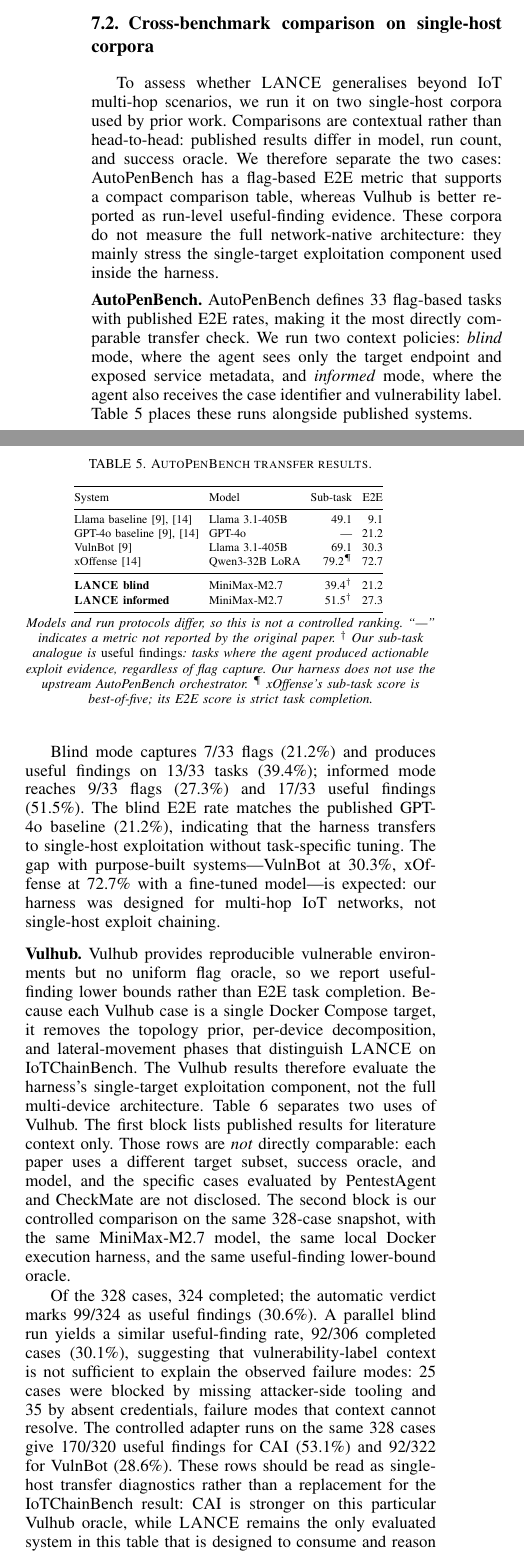
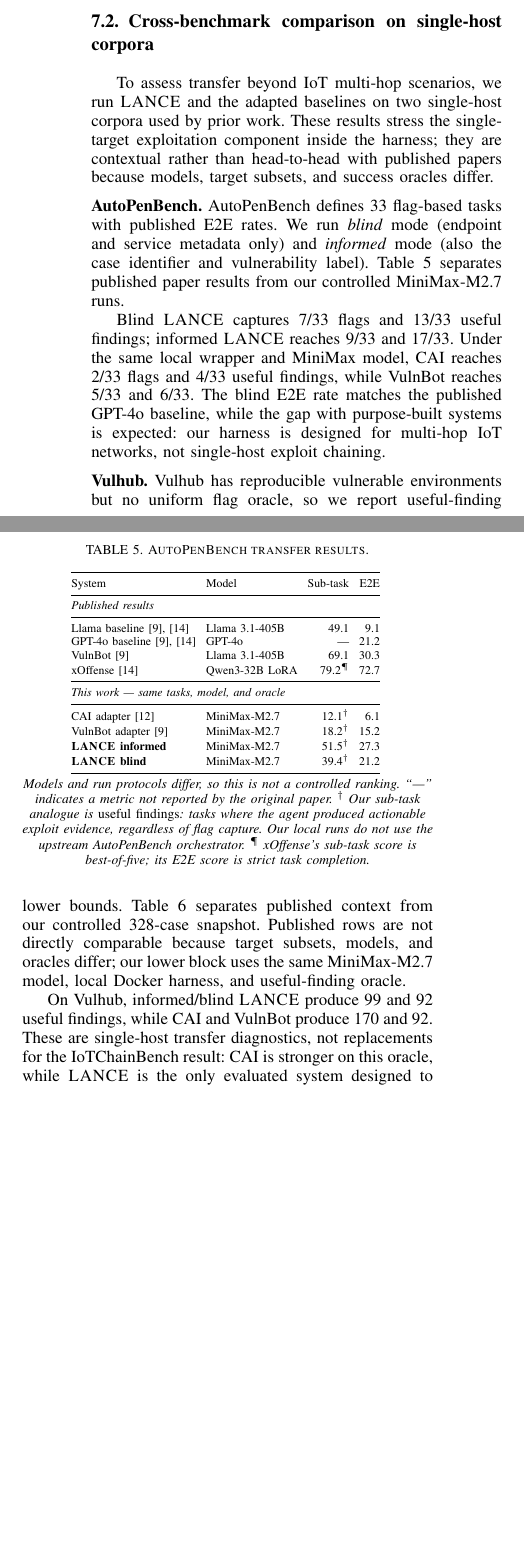
Before and after one commit to Tanguyvans/LANCE, a LaTeX paper (paper/paper_full.tex): two parts of the columns of page 6 of 8, joined at a grey line, cut so that both start at the same text, the shorter picture padded with empty space. Compiled offline with pdfLaTeX; a missing font is replaced by an installed copy or a similar font; a LaTeX package or settings file that is missing is left out.

Commit message:
Rework external benchmark result tables

```diff
--- a/paper/paper_full.tex
+++ b/paper/paper_full.tex
@@ -584,22 +582,17 @@
 \subsection{Cross-benchmark comparison on single-host corpora}
 \label{sec:eval:baselines}
 
-To assess whether \harnessname{} generalises beyond IoT multi-hop scenarios, we
-run it on two single-host corpora used by prior work. Comparisons are
-contextual rather than head-to-head: published results differ in model, run
-count, and success oracle. We therefore separate the two cases: AutoPenBench has
-a flag-based E2E metric that supports a compact comparison table, whereas Vulhub
-is better reported as run-level useful-finding evidence. These corpora do not
-measure the full network-native architecture: they mainly stress the
-single-target exploitation component used inside the harness.
+To assess transfer beyond IoT multi-hop scenarios, we run \harnessname{} and the
+adapted baselines on two single-host corpora used by prior work. These results
+stress the single-target exploitation component inside the harness; they are
+contextual rather than head-to-head with published papers because models,
+target subsets, and success oracles differ.
 
 \medskip\noindent\textbf{AutoPenBench.}
-AutoPenBench defines 33 flag-based tasks with published E2E rates, making it
-the most directly comparable transfer check. We run two context policies:
-\emph{blind} mode, where the agent sees only the target endpoint and exposed
-service metadata, and \emph{informed} mode, where the agent also receives the
-case identifier and vulnerability label. Table~\ref{tab:autopenbench} places
-these runs alongside published systems.
+AutoPenBench defines 33 flag-based tasks with published E2E rates. We run
+\emph{blind} mode (endpoint and service metadata only) and \emph{informed} mode
+(also the case identifier and vulnerability label). Table~\ref{tab:autopenbench}
+separates published paper results from our controlled MiniMax-M2.7 runs.
 
 \begin{table}[h!]
 \centering
@@ -611,13 +604,19 @@
 \toprule
 System & Model & Sub-task & E2E \\
 \midrule
+\multicolumn{4}{@{}l}{\emph{Published results}} \\
+\midrule
 Llama baseline~\cite{vulnbot25,xoffense25}  & Llama 3.1-405B  & 49.1          & 9.1  \\
 GPT-4o baseline~\cite{vulnbot25,xoffense25} & GPT-4o          & ---           & 21.2 \\
 VulnBot~\cite{vulnbot25}                    & Llama 3.1-405B  & 69.1          & 30.3 \\
 xOffense~\cite{xoffense25}                  & Qwen3-32B LoRA  & 79.2$^\P$     & 72.7 \\
 \midrule
+\multicolumn{4}{@{}l}{\emph{This work --- same tasks, model, and oracle}} \\
+\midrule
+CAI adapter~\cite{cai25}                    & MiniMax-M2.7    & 12.1$^\dagger$ & 6.1  \\
+VulnBot adapter~\cite{vulnbot25}            & MiniMax-M2.7    & 18.2$^\dagger$ & 15.2 \\
+\textbf{\harnessname{} informed}            & MiniMax-M2.7    & 51.5$^\dagger$ & 27.3 \\
 \textbf{\harnessname{} blind}               & MiniMax-M2.7    & 39.4$^\dagger$ & 21.2 \\
-\textbf{\harnessname{} informed}            & MiniMax-M2.7    & 51.5$^\dagger$ & 27.3 \\
 \bottomrule
 \end{tabular}
 \smallskip\\
@@ -626,34 +625,25 @@
 ``---'' indicates a metric not reported by the original paper.
 $^\dagger$ Our sub-task analogue is \emph{useful findings}: tasks where the
 agent produced actionable exploit evidence, regardless of flag capture. Our
-harness does not use the upstream AutoPenBench orchestrator.
+local runs do not use the upstream AutoPenBench orchestrator.
 $^\P$ xOffense's sub-task score is best-of-five; its E2E score is strict task
 completion.}
 \end{table}
 
-Blind mode captures 7/33 flags (21.2\%) and produces useful findings on 13/33
-tasks (39.4\%); informed mode reaches 9/33 flags (27.3\%) and 17/33 useful
-findings (51.5\%). The blind E2E rate matches the published GPT-4o baseline
-(21.2\%), indicating that the harness transfers to single-host exploitation
-without task-specific tuning. The gap with purpose-built systems---VulnBot at
-30.3\%, xOffense at 72.7\% with a fine-tuned model---is expected: our harness
-was designed for multi-hop IoT networks, not single-host exploit chaining.
+Blind \harnessname{} captures 7/33 flags and 13/33 useful findings; informed
+\harnessname{} reaches 9/33 and 17/33. Under the same local wrapper and MiniMax
+model, CAI reaches 2/33 flags and 4/33 useful findings, while VulnBot reaches
+5/33 and 6/33. The blind E2E rate matches the published GPT-4o baseline, while
+the gap with purpose-built systems is expected: our harness is designed for
+multi-hop IoT networks, not single-host exploit chaining.
 
 \medskip\noindent\textbf{Vulhub.}
-Vulhub provides reproducible vulnerable environments but no uniform flag oracle,
-so we report useful-finding lower bounds rather than E2E task completion.
-Because each Vulhub case is a single Docker Compose target, it removes the
-topology prior, per-device decomposition, and lateral-movement phases that
-distinguish \harnessname{} on \systemname{}. The Vulhub results therefore
-evaluate the harness's single-target exploitation component, not the full
-multi-device architecture.
-Table~\ref{tab:vulhub-transfer} separates two uses of Vulhub. The first block
-lists published results for literature context only. Those rows are \emph{not}
-directly comparable: each paper uses a different target subset, success oracle,
-and model, and the specific cases evaluated by PentestAgent and CheckMate are
-not disclosed. The second block is our controlled comparison on the same
-328-case snapshot, with the same MiniMax-M2.7 model, the same local
-Docker execution harness, and the same useful-finding lower-bound oracle.
+Vulhub has reproducible vulnerable environments but no uniform flag oracle, so
+we report useful-finding lower bounds. Table~\ref{tab:vulhub-transfer}
+separates published context from our controlled 328-case snapshot. Published
+rows are not directly comparable because target subsets, models, and oracles
+differ; our lower block uses the same MiniMax-M2.7 model, local Docker harness,
+and useful-finding oracle.
 
 \begin{table*}[t]
 \centering
@@ -688,14 +678,7 @@
 \end{table*}
 
-Of the 328 cases, 324 completed; the automatic verdict marks 99/324 as useful
-findings (30.6\%). A parallel blind run yields a similar useful-finding rate,
-92/306 completed cases (30.1\%), suggesting that vulnerability-label context is
-not sufficient to explain the observed failure modes: 25 cases were blocked by
-missing attacker-side tooling and 35 by absent credentials, failure modes that
-context cannot resolve.
-The controlled adapter runs on the same 328 cases give 170/320 useful findings
-for CAI (53.1\%) and 92/322 for VulnBot (28.6\%). These rows should be read as
-single-host transfer diagnostics rather than a replacement for the
-\systemname{} result: CAI is stronger on this particular Vulhub oracle, while
-\harnessname{} remains the only evaluated system in this table that is designed
-to consume and reason over multi-device topology in the main benchmark.
+On Vulhub, informed/blind \harnessname{} produce 99 and 92 useful findings,
+while CAI and VulnBot produce 170 and 92. These are single-host transfer
+diagnostics, not replacements for the \systemname{} result: CAI is stronger on
+this oracle, while \harnessname{} is the only evaluated system designed to reason
+over multi-device topology in the main benchmark.
```
Also changed, not shown: paper/paper_full.pdf, paper/paper_full.tex (89 more changed lines).
